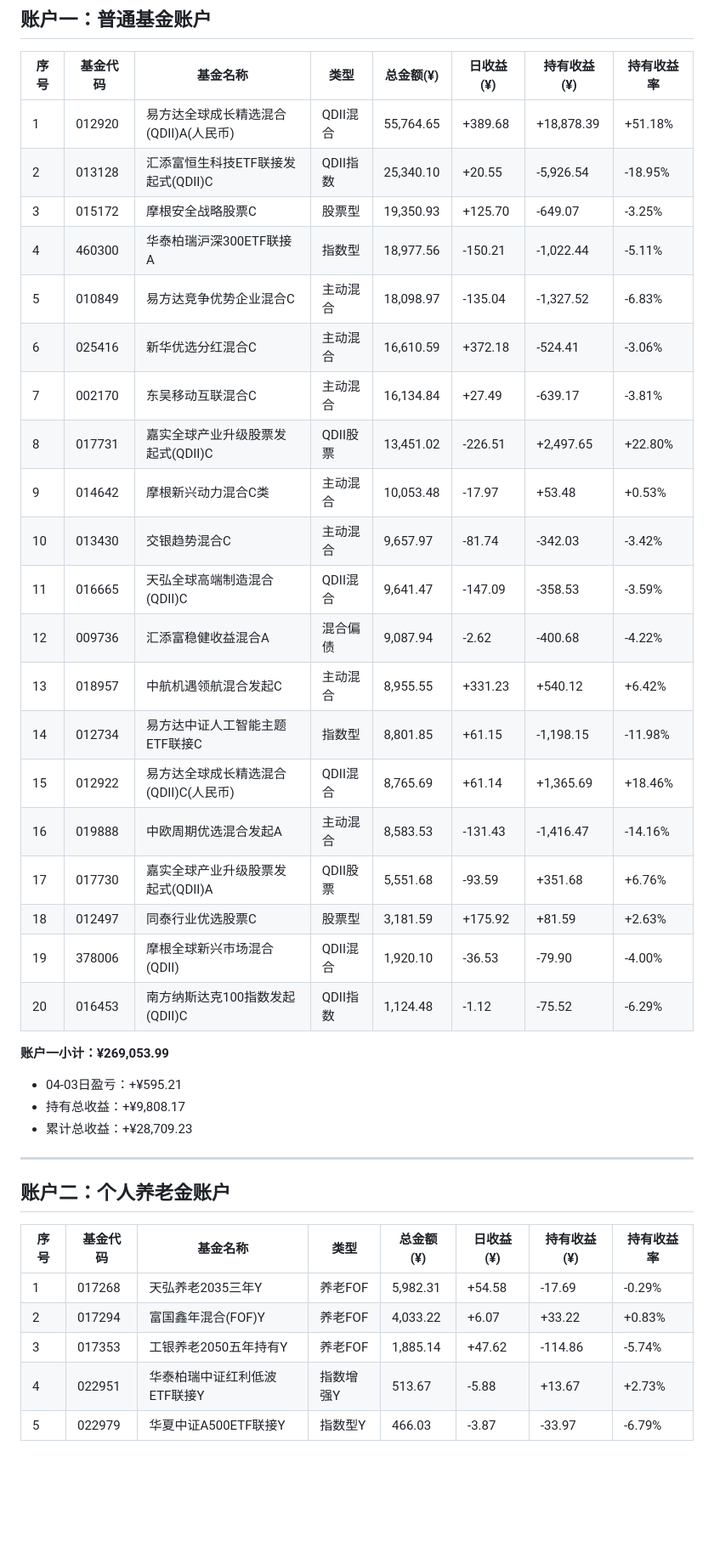
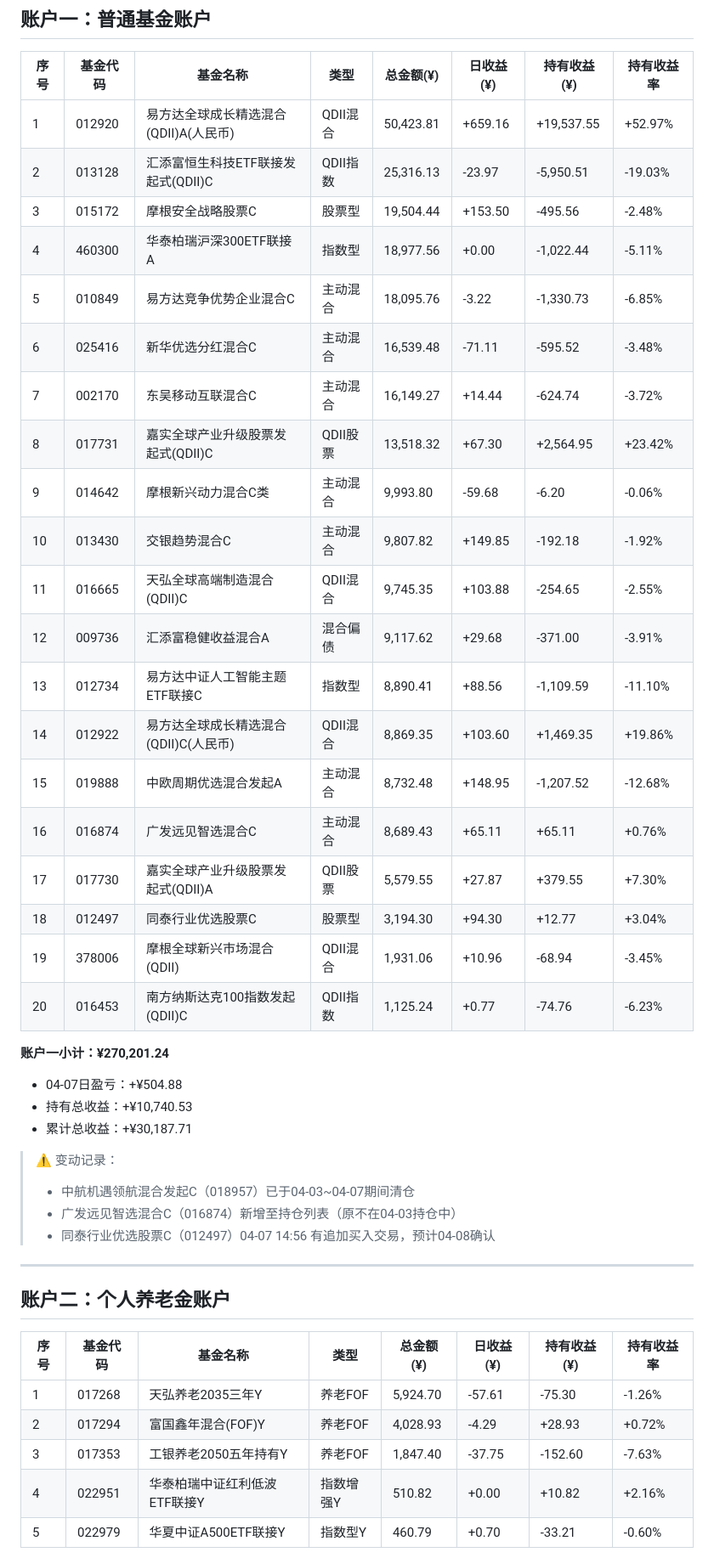
Before and after one commit to rebornwl/apex-capital-dashboard, a Markdown page: portfolio/holdings.md, the part around one of its changes. Shown at 85% size. GitHub-like rendering; blank space fills up the shorter version.

Commit message:
🔄 持仓数据更新 2026-04-07 盘后

```diff
--- a/portfolio/holdings.md
+++ b/portfolio/holdings.md
@@ -8,31 +8,36 @@
 
 | 序号 | 基金代码 | 基金名称 | 类型 | 总金额(¥) | 日收益(¥) | 持有收益(¥) | 持有收益率 |
 |-----|---------|---------|------|-----------|----------|------------|----------|
-| 1 | 012920 | 易方达全球成长精选混合(QDII)A(人民币) | QDII混合 | 55,764.65 | +389.68 | +18,878.39 | +51.18% |
-| 2 | 013128 | 汇添富恒生科技ETF联接发起式(QDII)C | QDII指数 | 25,340.10 | +20.55 | -5,926.54 | -18.95% |
-| 3 | 015172 | 摩根安全战略股票C | 股票型 | 19,350.93 | +125.70 | -649.07 | -3.25% |
-| 4 | 460300 | 华泰柏瑞沪深300ETF联接A | 指数型 | 18,977.56 | -150.21 | -1,022.44 | -5.11% |
-| 5 | 010849 | 易方达竞争优势企业混合C | 主动混合 | 18,098.97 | -135.04 | -1,327.52 | -6.83% |
-| 6 | 025416 | 新华优选分红混合C | 主动混合 | 16,610.59 | +372.18 | -524.41 | -3.06% |
-| 7 | 002170 | 东吴移动互联混合C | 主动混合 | 16,134.84 | +27.49 | -639.17 | -3.81% |
-| 8 | 017731 | 嘉实全球产业升级股票发起式(QDII)C | QDII股票 | 13,451.02 | -226.51 | +2,497.65 | +22.80% |
-| 9 | 014642 | 摩根新兴动力混合C类 | 主动混合 | 10,053.48 | -17.97 | +53.48 | +0.53% |
-| 10 | 013430 | 交银趋势混合C | 主动混合 | 9,657.97 | -81.74 | -342.03 | -3.42% |
-| 11 | 016665 | 天弘全球高端制造混合(QDII)C | QDII混合 | 9,641.47 | -147.09 | -358.53 | -3.59% |
-| 12 | 009736 | 汇添富稳健收益混合A | 混合偏债 | 9,087.94 | -2.62 | -400.68 | -4.22% |
-| 13 | 018957 | 中航机遇领航混合发起C | 主动混合 | 8,955.55 | +331.23 | +540.12 | +6.42% |
-| 14 | 012734 | 易方达中证人工智能主题ETF联接C | 指数型 | 8,801.85 | +61.15 | -1,198.15 | -11.98% |
-| 15 | 012922 | 易方达全球成长精选混合(QDII)C(人民币) | QDII混合 | 8,765.69 | +61.14 | +1,365.69 | +18.46% |
-| 16 | 019888 | 中欧周期优选混合发起A | 主动混合 | 8,583.53 | -131.43 | -1,416.47 | -14.16% |
-| 17 | 017730 | 嘉实全球产业升级股票发起式(QDII)A | QDII股票 | 5,551.68 | -93.59 | +351.68 | +6.76% |
-| 18 | 012497 | 同泰行业优选股票C | 股票型 | 3,181.59 | +175.92 | +81.59 | +2.63% |
-| 19 | 378006 | 摩根全球新兴市场混合(QDII) | QDII混合 | 1,920.10 | -36.53 | -79.90 | -4.00% |
-| 20 | 016453 | 南方纳斯达克100指数发起(QDII)C | QDII指数 | 1,124.48 | -1.12 | -75.52 | -6.29% |
+| 1 | 012920 | 易方达全球成长精选混合(QDII)A(人民币) | QDII混合 | 50,423.81 | +659.16 | +19,537.55 | +52.97% |
+| 2 | 013128 | 汇添富恒生科技ETF联接发起式(QDII)C | QDII指数 | 25,316.13 | -23.97 | -5,950.51 | -19.03% |
+| 3 | 015172 | 摩根安全战略股票C | 股票型 | 19,504.44 | +153.50 | -495.56 | -2.48% |
+| 4 | 460300 | 华泰柏瑞沪深300ETF联接A | 指数型 | 18,977.56 | +0.00 | -1,022.44 | -5.11% |
+| 5 | 010849 | 易方达竞争优势企业混合C | 主动混合 | 18,095.76 | -3.22 | -1,330.73 | -6.85% |
+| 6 | 025416 | 新华优选分红混合C | 主动混合 | 16,539.48 | -71.11 | -595.52 | -3.48% |
+| 7 | 002170 | 东吴移动互联混合C | 主动混合 | 16,149.27 | +14.44 | -624.74 | -3.72% |
+| 8 | 017731 | 嘉实全球产业升级股票发起式(QDII)C | QDII股票 | 13,518.32 | +67.30 | +2,564.95 | +23.42% |
+| 9 | 014642 | 摩根新兴动力混合C类 | 主动混合 | 9,993.80 | -59.68 | -6.20 | -0.06% |
+| 10 | 013430 | 交银趋势混合C | 主动混合 | 9,807.82 | +149.85 | -192.18 | -1.92% |
+| 11 | 016665 | 天弘全球高端制造混合(QDII)C | QDII混合 | 9,745.35 | +103.88 | -254.65 | -2.55% |
+| 12 | 009736 | 汇添富稳健收益混合A | 混合偏债 | 9,117.62 | +29.68 | -371.00 | -3.91% |
+| 13 | 012734 | 易方达中证人工智能主题ETF联接C | 指数型 | 8,890.41 | +88.56 | -1,109.59 | -11.10% |
+| 14 | 012922 | 易方达全球成长精选混合(QDII)C(人民币) | QDII混合 | 8,869.35 | +103.60 | +1,469.35 | +19.86% |
+| 15 | 019888 | 中欧周期优选混合发起A | 主动混合 | 8,732.48 | +148.95 | -1,207.52 | -12.68% |
+| 16 | 016874 | 广发远见智选混合C | 主动混合 | 8,689.43 | +65.11 | +65.11 | +0.76% |
+| 17 | 017730 | 嘉实全球产业升级股票发起式(QDII)A | QDII股票 | 5,579.55 | +27.87 | +379.55 | +7.30% |
+| 18 | 012497 | 同泰行业优选股票C | 股票型 | 3,194.30 | +94.30 | +12.77 | +3.04% |
+| 19 | 378006 | 摩根全球新兴市场混合(QDII) | QDII混合 | 1,931.06 | +10.96 | -68.94 | -3.45% |
+| 20 | 016453 | 南方纳斯达克100指数发起(QDII)C | QDII指数 | 1,125.24 | +0.77 | -74.76 | -6.23% |
 
-**账户一小计：¥269,053.99**
-- 04-03日盈亏：+¥595.21
-- 持有总收益：+¥9,808.17
-- 累计总收益：+¥28,709.23
+**账户一小计：¥270,201.24**
+- 04-07日盈亏：+¥504.88
+- 持有总收益：+¥10,740.53
+- 累计总收益：+¥30,187.71
+
+> ⚠️ 变动记录：
+> - 中航机遇领航混合发起C（018957）已于04-03~04-07期间清仓
+> - 广发远见智选混合C（016874）新增至持仓列表（原不在04-03持仓中）
+> - 同泰行业优选股票C（012497）04-07 14:56 有追加买入交易，预计04-08确认
 
 ---
 
@@ -40,9 +45,9 @@
 
 | 序号 | 基金代码 | 基金名称 | 类型 | 总金额(¥) | 日收益(¥) | 持有收益(¥) | 持有收益率 |
 |-----|---------|---------|------|-----------|----------|------------|----------|
-| 1 | 017268 | 天弘养老2035三年Y | 养老FOF | 5,982.31 | +54.58 | -17.69 | -0.29% |
-| 2 | 017294 | 富国鑫年混合(FOF)Y | 养老FOF | 4,033.22 | +6.07 | +33.22 | +0.83% |
-| 3 | 017353 | 工银养老2050五年持有Y | 养老FOF | 1,885.14 | +47.62 | -114.86 | -5.74% |
-| 4 | 022951 | 华泰柏瑞中证红利低波ETF联接Y | 指数增强Y | 513.67 | -5.88 | +13.67 | +2.73% |
-| 5 | 022979 | 华夏中证A500ETF联接Y | 指数型Y | 466.03 | -3.87 | -33.97 | -6.79% |
+| 1 | 017268 | 天弘养老2035三年Y | 养老FOF | 5,924.70 | -57.61 | -75.30 | -1.26% |
+| 2 | 017294 | 富国鑫年混合(FOF)Y | 养老FOF | 4,028.93 | -4.29 | +28.93 | +0.72% |
+| 3 | 017353 | 工银养老2050五年持有Y | 养老FOF | 1,847.40 | -37.75 | -152.60 | -7.63% |
+| 4 | 022951 | 华泰柏瑞中证红利低波ETF联接Y | 指数增强Y | 510.82 | +0.00 | +10.82 | +2.16% |
+| 5 | 022979 | 华夏中证A500ETF联接Y | 指数型Y | 460.79 | +0.70 | -33.21 | -0.60% |
 
```
Also changed, not shown: other parts of portfolio/holdings.md (+12 -11 lines).
